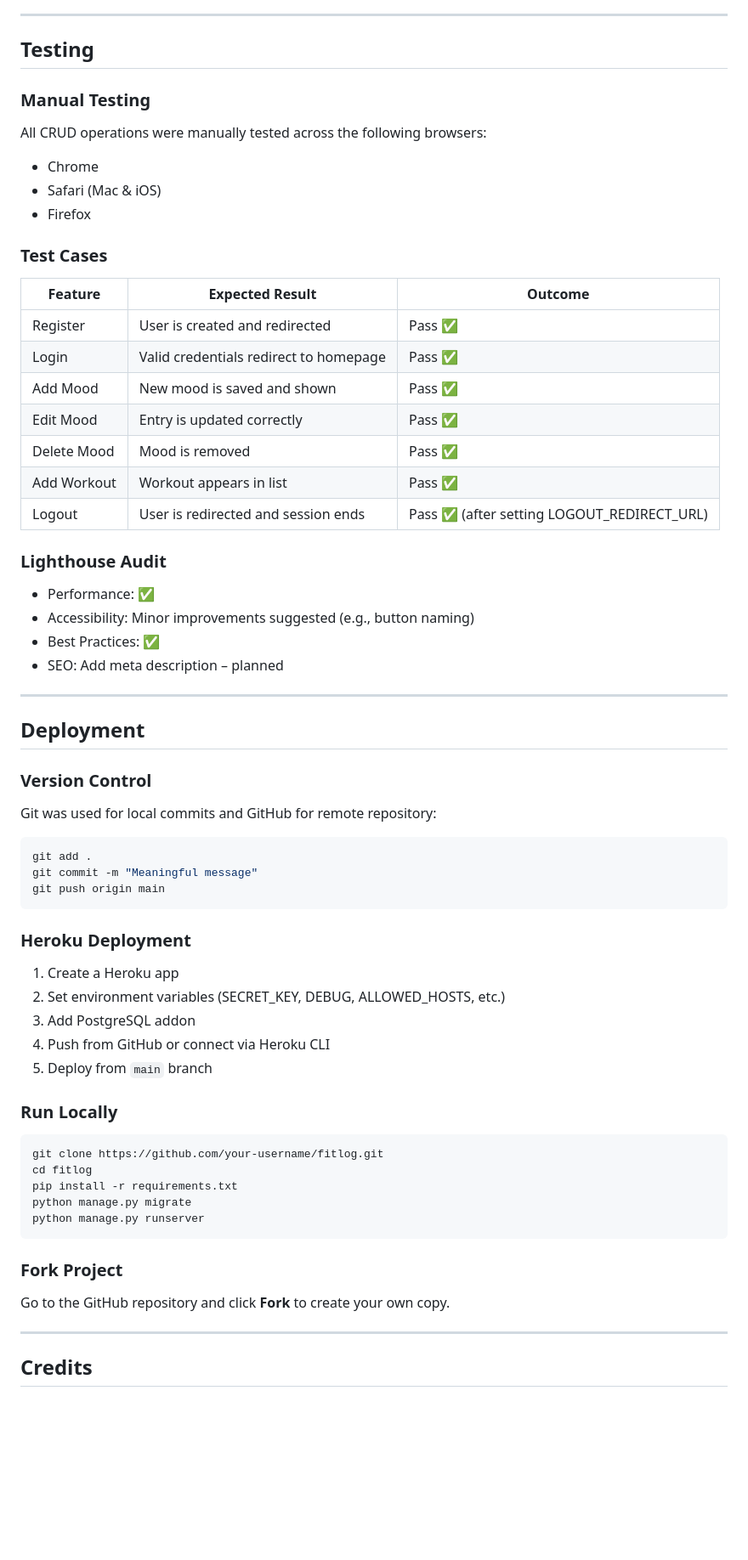
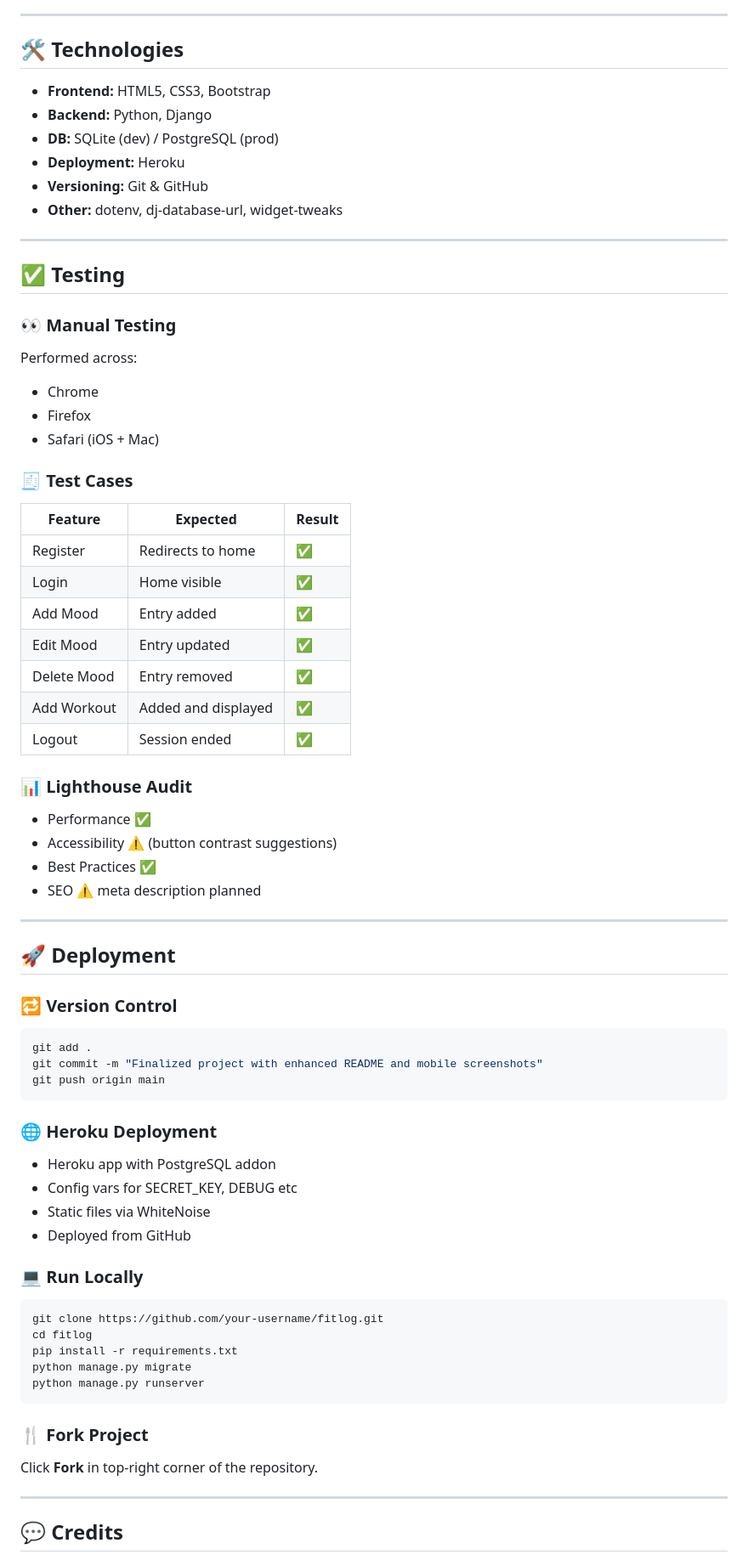
Before and after one commit to bobes81/Wellbeing-Tracker-App, a Markdown page: README.md, the part around the change printed below. Shown: that part at 85% size. Rendered like a GitHub page; blank space fills up the shorter version.

Commit message:
📄 Update README: Added responsive screenshots, clarified UI flow for desktop and mobile

````diff
--- a/README.md
+++ b/README.md
@@ -135,58 +173,65 @@ The interface was kept light and accessible with friendly language and icons.
 
 ---
 
-## Testing
+## 🛠 Technologies
 
-### Manual Testing
-
-All CRUD operations were manually tested across the following browsers:
-
-* Chrome
-* Safari (Mac & iOS)
-* Firefox
-
-### Test Cases
-
-| Feature     | Expected Result                        | Outcome                                      |
-| ----------- | -------------------------------------- | -------------------------------------------- |
-| Register    | User is created and redirected         | Pass ✅                                       |
-| Login       | Valid credentials redirect to homepage | Pass ✅                                       |
-| Add Mood    | New mood is saved and shown            | Pass ✅                                       |
-| Edit Mood   | Entry is updated correctly             | Pass ✅                                       |
-| Delete Mood | Mood is removed                        | Pass ✅                                       |
-| Add Workout | Workout appears in list                | Pass ✅                                       |
-| Logout      | User is redirected and session ends    | Pass ✅ (after setting LOGOUT\_REDIRECT\_URL) |
-
-### Lighthouse Audit
-
-* Performance: ✅
-* Accessibility: Minor improvements suggested (e.g., button naming)
-* Best Practices: ✅
-* SEO: Add meta description – planned
+- **Frontend:** HTML5, CSS3, Bootstrap
+- **Backend:** Python, Django
+- **DB:** SQLite (dev) / PostgreSQL (prod)
+- **Deployment:** Heroku
+- **Versioning:** Git & GitHub
+- **Other:** dotenv, dj-database-url, widget-tweaks
 
 ---
 
-## Deployment
+## ✅ Testing
 
-### Version Control
+### 👀 Manual Testing
 
-Git was used for local commits and GitHub for remote repository:
+Performed across:
+- Chrome
+- Firefox
+- Safari (iOS + Mac)
+
+### 🧾 Test Cases
+
+| Feature      | Expected                         | Result |
+|--------------|----------------------------------|--------|
+| Register     | Redirects to home                | ✅     |
+| Login        | Home visible                     | ✅     |
+| Add Mood     | Entry added                      | ✅     |
+| Edit Mood    | Entry updated                    | ✅     |
+| Delete Mood  | Entry removed                    | ✅     |
+| Add Workout  | Added and displayed              | ✅     |
+| Logout       | Session ended                    | ✅     |
+
+### 📊 Lighthouse Audit
+
+- Performance ✅
+- Accessibility ⚠️ (button contrast suggestions)
+- Best Practices ✅
+- SEO ⚠️ meta description planned
+
+---
+
+## 🚀 Deployment
+
+### 🔁 Version Control
 
 ```bash
 git add .
-git commit -m "Meaningful message"
+git commit -m "Finalized project with enhanced README and mobile screenshots"
 git push origin main
 ```
 
-### Heroku Deployment
+### 🌐 Heroku Deployment
 
-1. Create a Heroku app
-2. Set environment variables (SECRET\_KEY, DEBUG, ALLOWED\_HOSTS, etc.)
-3. Add PostgreSQL addon
-4. Push from GitHub or connect via Heroku CLI
-5. Deploy from `main` branch
+- Heroku app with PostgreSQL addon
+- Config vars for SECRET_KEY, DEBUG etc
+- Static files via WhiteNoise
+- Deployed from GitHub
 
-### Run Locally
+### 💻 Run Locally
 
 ```bash
 git clone https://github.com/your-username/fitlog.git
@@ -196,11 +241,11 @@ python manage.py migrate
 python manage.py runserver
 ```
 
-### Fork Project
+### 🍴 Fork Project
 
-Go to the GitHub repository and click **Fork** to create your own copy.
+Click **Fork** in top-right corner of the repository.
 
 ---
 
-## Credits
+## 💬 Credits
 
````
Also changed, not shown: other parts of README.md (+140 -98 lines).
